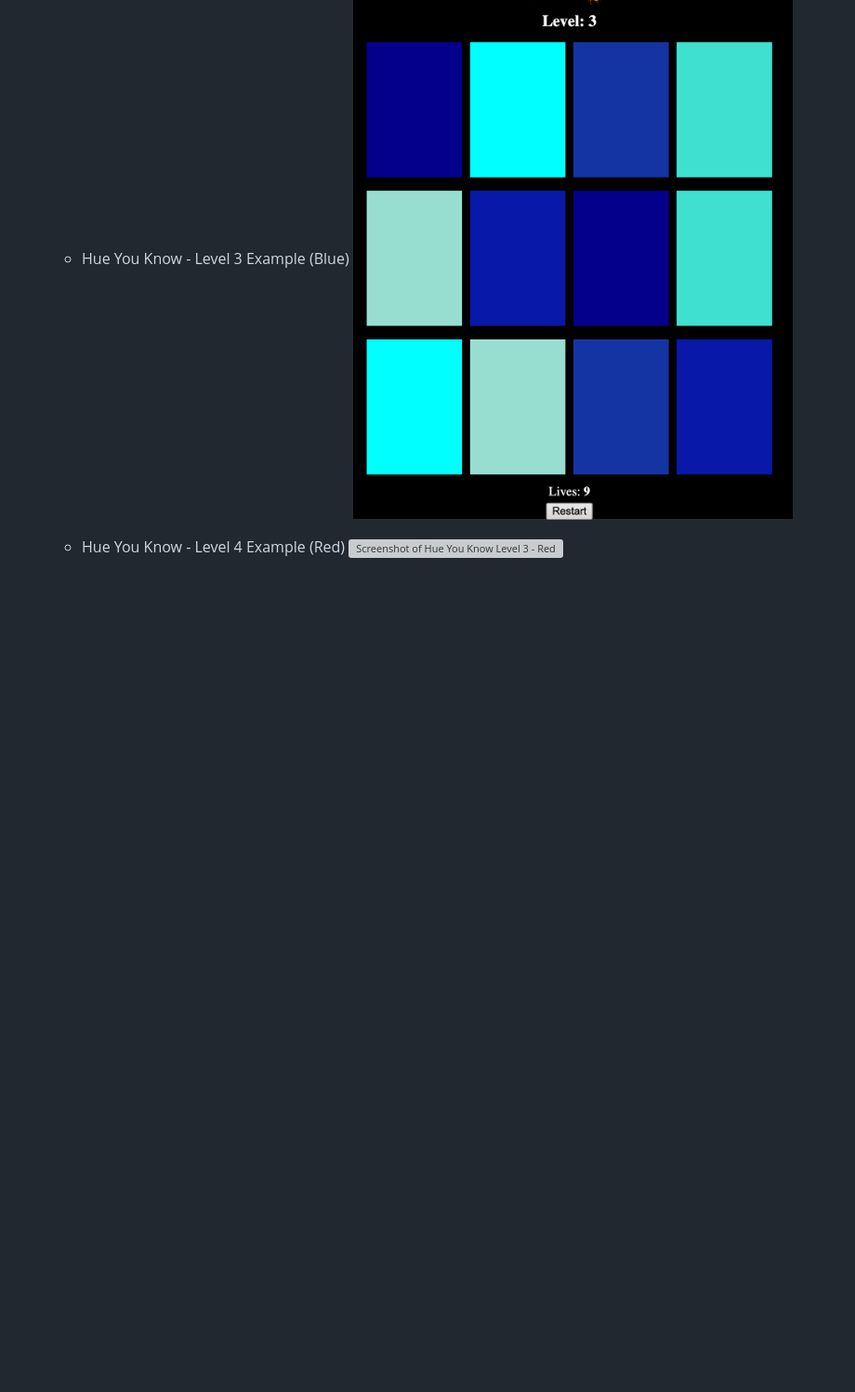
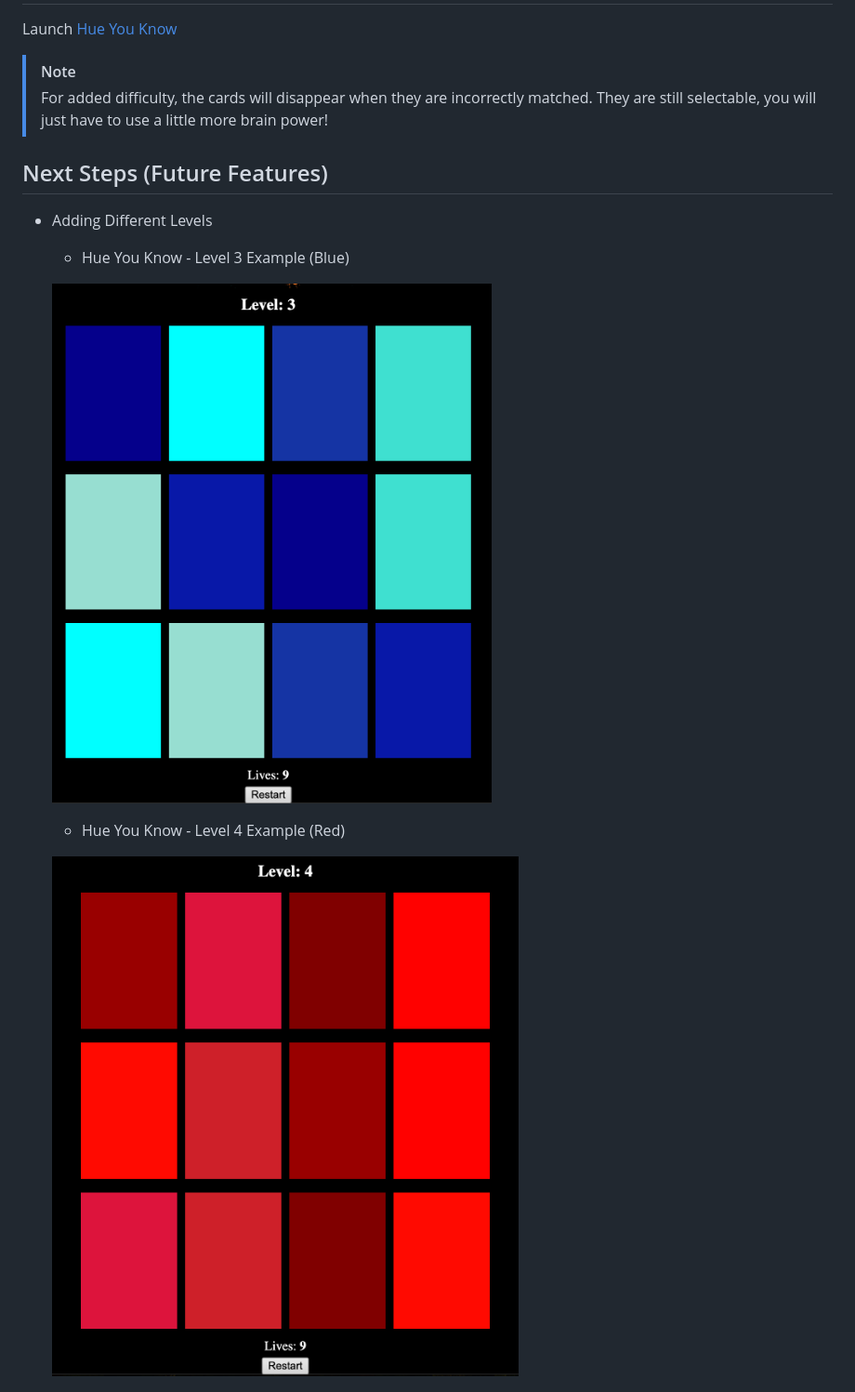
Before and after one commit to rachelramoutar/Hue-You-Know, a Markdown page: README.md, the part around one of its changes. Shown at 93% size. Rendered like a GitHub page; blank space fills up the shorter version; grey boxes are pictures that could not be loaded.

```diff
--- a/README.md
+++ b/README.md
@@ -65,9 +65,11 @@ They are still selectable, you will just have to use a little more brain power!
 * Adding Different Levels
 
     - Hue You Know - Level 3 Example (Blue)
+
     ![Screenshot of Hue You Know Level 3 - Blue](./assets/Screenshots/Blues.png)
 
     - Hue You Know - Level 4 Example (Red)
-    ![Screenshot of Hue You Know Level 3 - Red](./assets/Screenshots/Reds.png.png)
+
+    ![Screenshot of Hue You Know Level 3 - Red](./assets/Screenshots/Reds.png)
 
     - Hue You Know - Level 5 Example (Grayscale)
```
Also changed, not shown: other parts of README.md (+2 -1 lines).
